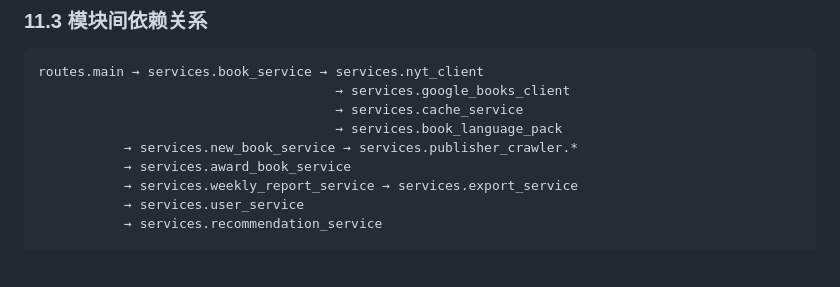
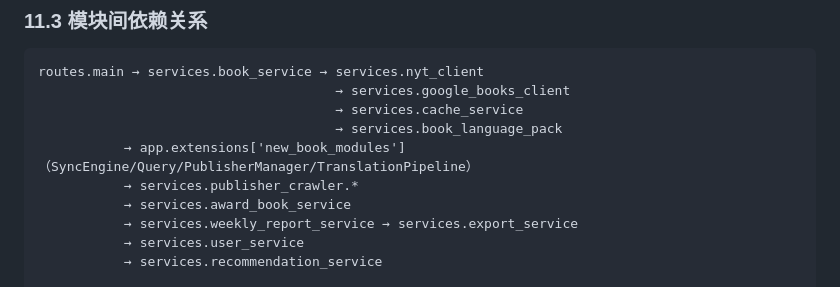
Before and after one commit to gongyijie85/bookrank, a Markdown page: CODE_WIKI.md, the part around one of its changes. Drawn GitHub-style; blank space fills up the shorter version.

```diff
--- a/CODE_WIKI.md
+++ b/CODE_WIKI.md
@@ -627,7 +624,8 @@ routes.main → services.book_service → services.nyt_client
                                       → services.google_books_client
                                       → services.cache_service
                                       → services.book_language_pack
-           → services.new_book_service → services.publisher_crawler.*
+           → app.extensions['new_book_modules']（SyncEngine/Query/PublisherManager/TranslationPipeline）
+           → services.publisher_crawler.*
            → services.award_book_service
            → services.weekly_report_service → services.export_service
            → services.user_service
```
Also changed, not shown: other parts of CODE_WIKI.md (+40 -40 lines).
